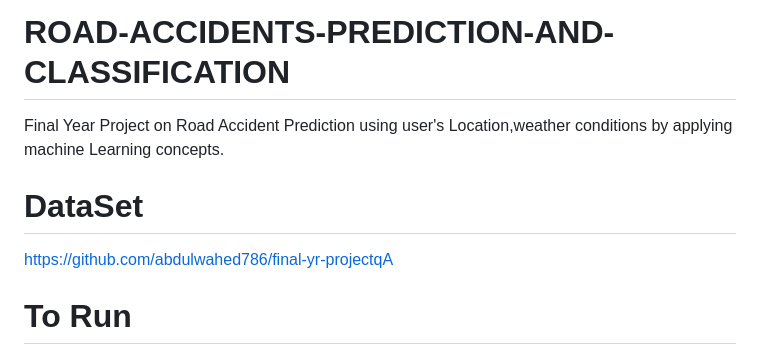
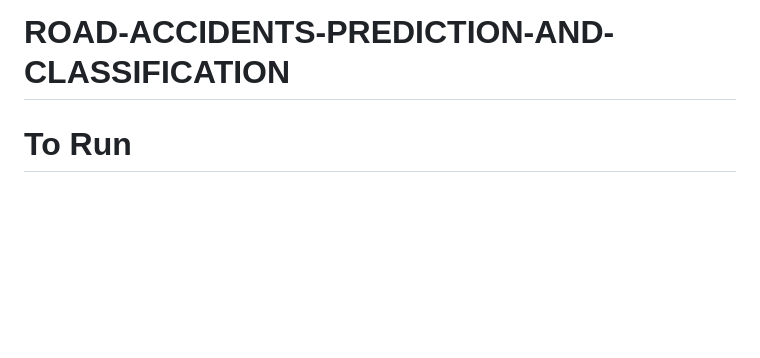
Before and after one commit to Vishalraj-jpg/ROAD-ACCIDENTS-PREDICTION-AND-CLASSIFICATION, a Markdown page: ROAD-ACCIDENTS-PREDICTION-AND-CLASSIFICATION-master/README.md, the part around the change. Rendered like a GitHub page; blank space fills up the shorter version.

```diff
--- a/ROAD-ACCIDENTS-PREDICTION-AND-CLASSIFICATION-master/README.md
+++ b/ROAD-ACCIDENTS-PREDICTION-AND-CLASSIFICATION-master/README.md
@@ -1,8 +1,4 @@
 # ROAD-ACCIDENTS-PREDICTION-AND-CLASSIFICATION
-Final Year Project on Road Accident Prediction using user's Location,weather conditions by applying machine Learning concepts.
-
-# DataSet
-https://github.com/abdulwahed786/final-yr-projectqA
 
 # To Run
 ` python main.py `
```
